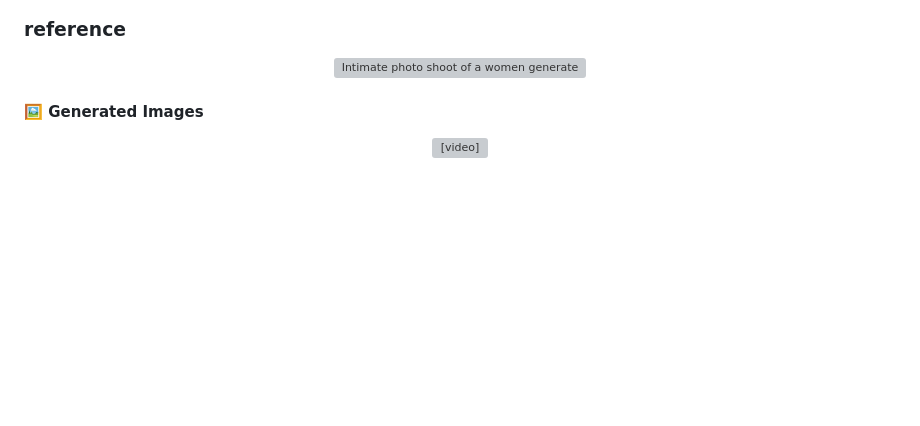
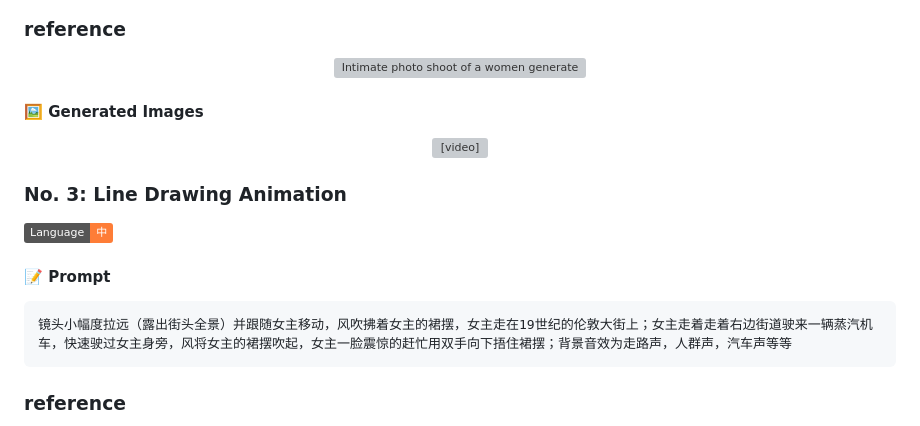
Before and after one commit to weshopai/awesome-Seedance-2.0-prompt, a Markdown page: README.md, the part around one of its changes. Drawn GitHub-style; badges without logos; blank space fills up the shorter version; grey boxes are pictures that could not be loaded.

````diff
--- a/README.md
+++ b/README.md
@@ -100,3 +100,18 @@ Seedance 2.0 supports four input modalities—image, video, audio, and text—of
 <video src="https://github.com/user-attachments/assets/936344a7-f15b-47b8-80fc-6c71176e9d39"> </video>
 
 </div>
+
+### No. 3: Line Drawing Animation
+
+![Language-中](https://img.shields.io/badge/Language-中-orange)
+
+#### 📝 Prompt
+
+```
+镜头小幅度拉远（露出街头全景）并跟随女主移动，风吹拂着女主的裙摆，女主走在19世纪的伦敦大街上；女主走着走着右边街道驶来一辆蒸汽机车，快速驶过女主身旁，风将女主的裙摆吹起，女主一脸震惊的赶忙用双手向下捂住裙摆；背景音效为走路声，人群声，汽车声等等
+```
+
+### reference
+
+<div align="center">
+
````
Also changed, not shown: other parts of README.md (+11 -0 lines).
